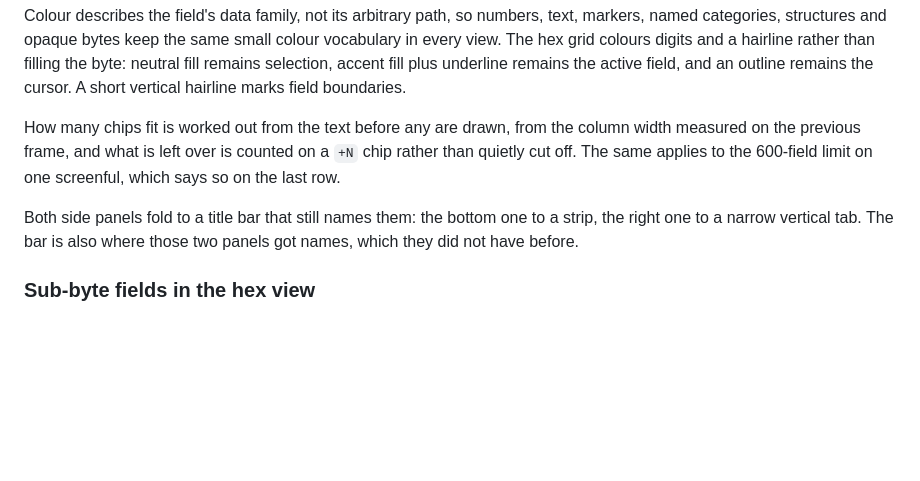
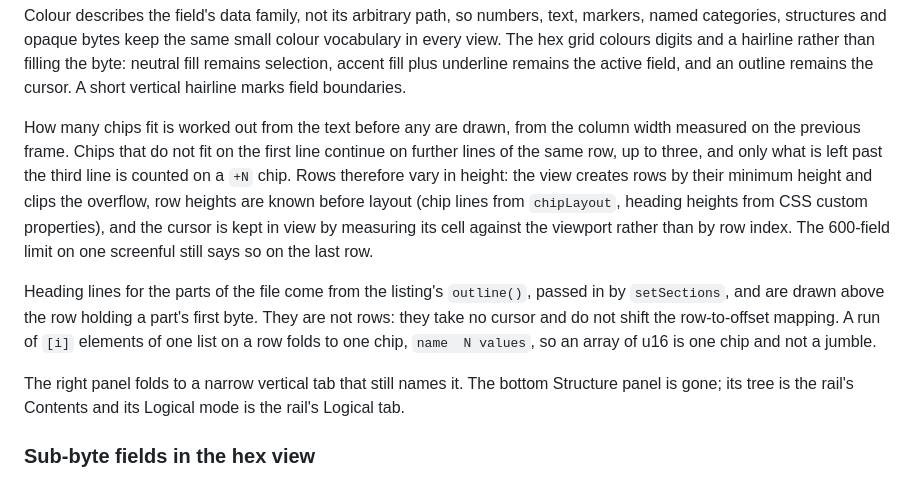
Before and after one commit to pengowray/qubero, a Markdown page: DESIGN.md, the part around the change. GitHub-like rendering; blank space fills up the shorter version.

Commit message:
Describe the wrapping field column and the headings drawn inside the hex view

```diff
--- a/DESIGN.md
+++ b/DESIGN.md
@@ -505,13 +505,24 @@ fill plus underline remains the active field, and an outline remains the
 cursor. A short vertical hairline marks field boundaries.
 
 How many chips fit is worked out from the text before any are drawn, from the
-column width measured on the previous frame, and what is left over is counted
-on a `+N` chip rather than quietly cut off. The same applies to the 600-field
-limit on one screenful, which says so on the last row.
-
-Both side panels fold to a title bar that still names them: the bottom one to a
-strip, the right one to a narrow vertical tab. The bar is also where those two
-panels got names, which they did not have before.
+column width measured on the previous frame. Chips that do not fit on the first
+line continue on further lines of the same row, up to three, and only what is
+left past the third line is counted on a `+N` chip. Rows therefore vary in
+height: the view creates rows by their minimum height and clips the overflow,
+row heights are known before layout (chip lines from `chipLayout`, heading
+heights from CSS custom properties), and the cursor is kept in view by measuring
+its cell against the viewport rather than by row index. The 600-field limit on
+one screenful still says so on the last row.
+
+Heading lines for the parts of the file come from the listing's `outline()`,
+passed in by `setSections`, and are drawn above the row holding a part's first
+byte. They are not rows: they take no cursor and do not shift the row-to-offset
+mapping. A run of `[i]` elements of one list on a row folds to one chip,
+`name  N values`, so an array of u16 is one chip and not a jumble.
+
+The right panel folds to a narrow vertical tab that still names it. The bottom
+Structure panel is gone; its tree is the rail's Contents and its Logical mode is
+the rail's Logical tab.
 
 ### Sub-byte fields in the hex view
 A field of three bits that straddles two bytes is normal in these formats, so the
```
